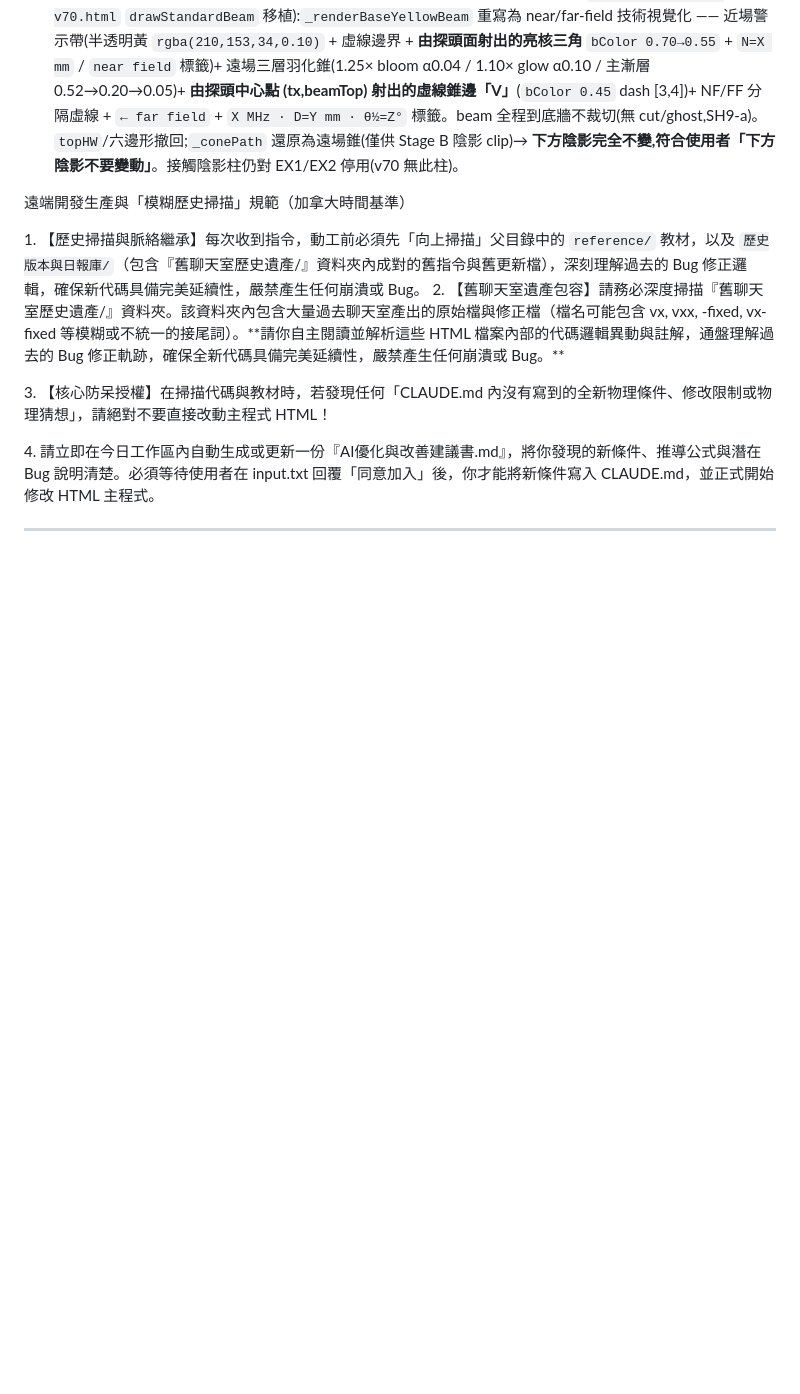
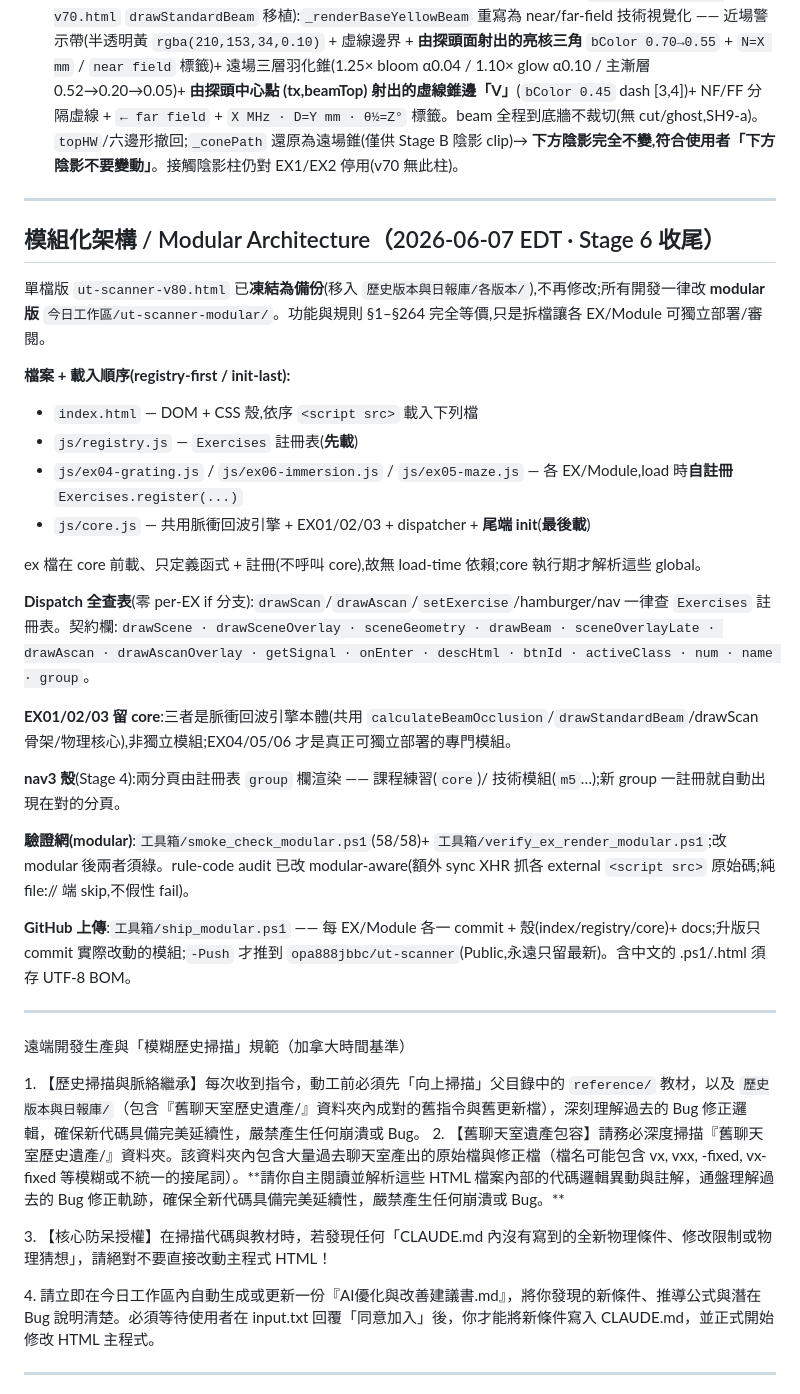
Before and after one commit to opa888jbbc/ut-scanner, a Markdown page: CLAUDE.md, the part around the change. GitHub-like rendering; blank space fills up the shorter version.

```diff
--- a/CLAUDE.md
+++ b/CLAUDE.md
@@ -1062,6 +1062,32 @@ TUTORIAL mode 時隱藏。狀態本地暫存，不寫入 localStorage（避免 c
 
 
 
+---
+
+## 模組化架構 / Modular Architecture（2026-06-07 EDT · Stage 6 收尾）
+
+單檔版 `ut-scanner-v80.html` 已**凍結為備份**(移入 `歷史版本與日報庫/各版本/`),不再修改;所有開發一律改 **modular 版** `今日工作區/ut-scanner-modular/`。功能與規則 §1–§264 完全等價,只是拆檔讓各 EX/Module 可獨立部署/審閱。
+
+**檔案 + 載入順序(registry-first / init-last):**
+- `index.html` — DOM + CSS 殼,依序 `<script src>` 載入下列檔
+- `js/registry.js` — `Exercises` 註冊表(**先載**)
+- `js/ex04-grating.js` / `js/ex06-immersion.js` / `js/ex05-maze.js` — 各 EX/Module,load 時**自註冊** `Exercises.register(...)`
+- `js/core.js` — 共用脈衝回波引擎 + EX01/02/03 + dispatcher + **尾端 init**(**最後載**)
+
+ex 檔在 core 前載、只定義函式 + 註冊(不呼叫 core),故無 load-time 依賴;core 執行期才解析這些 global。
+
+**Dispatch 全查表**(零 per-EX if 分支):`drawScan`/`drawAscan`/`setExercise`/hamburger/nav 一律查 `Exercises` 註冊表。契約欄:`drawScene · drawSceneOverlay · sceneGeometry · drawBeam · sceneOverlayLate · drawAscan · drawAscanOverlay · getSignal · onEnter · descHtml · btnId · activeClass · num · name · group`。
+
+**EX01/02/03 留 core**:三者是脈衝回波引擎本體(共用 `calculateBeamOcclusion`/`drawStandardBeam`/drawScan 骨架/物理核心),非獨立模組;EX04/05/06 才是真正可獨立部署的專門模組。
+
+**nav3 殼**(Stage 4):兩分頁由註冊表 `group` 欄渲染 —— 課程練習(`core`)/ 技術模組(`m5`…);新 group 一註冊就自動出現在對的分頁。
+
+**驗證網(modular)**:`工具箱/smoke_check_modular.ps1`(58/58)+ `工具箱/verify_ex_render_modular.ps1`;改 modular 後兩者須綠。rule-code audit 已改 modular-aware(額外 sync XHR 抓各 external `<script src>` 原始碼;純 file:// 端 skip,不假性 fail)。
+
+**GitHub 上傳**:`工具箱/ship_modular.ps1` —— 每 EX/Module 各一 commit + 殼(index/registry/core)+ docs;升版只 commit 實際改動的模組;`-Push` 才推到 `opa888jbbc/ut-scanner`(Public,永遠只留最新)。含中文的 .ps1/.html 須存 UTF-8 BOM。
+
+---
+
 遠端開發生產與「模糊歷史掃描」規範（加拿大時間基準）
 
 
```
Also changed, not shown: CHANGELOG.md (+49 -0 lines).
